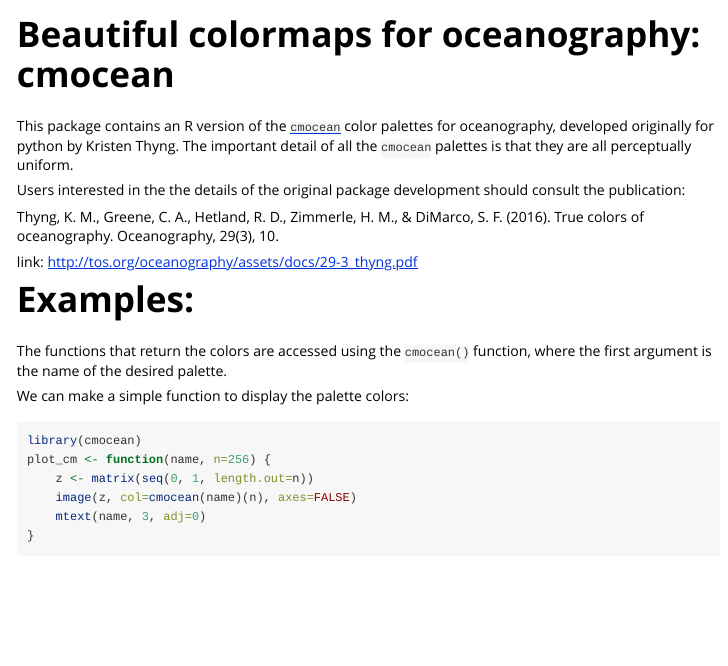
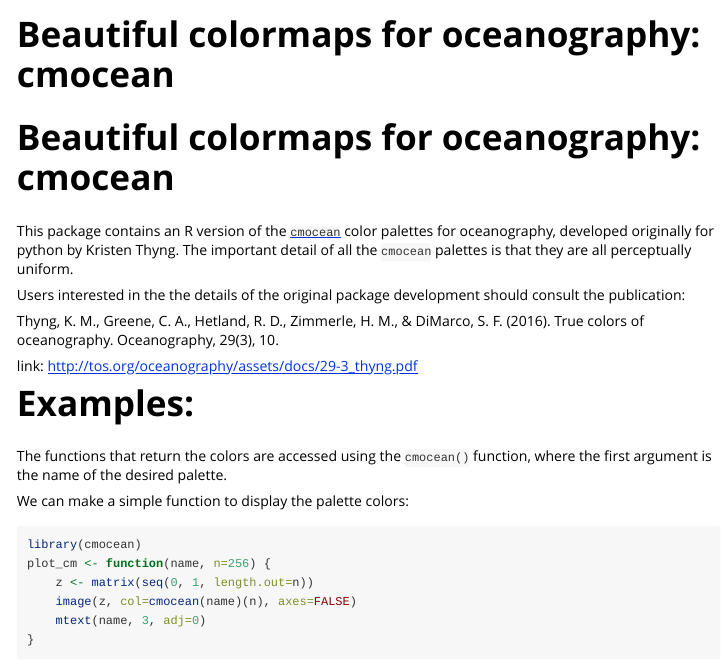
Before and after one commit to aitap/cmocean, an R Markdown document (vignettes/cmocean.Rmd): the page in a window 1100 px wide, from its top. Rendered offline with R 4.5, knitr and Pandoc, with nearby package versions; some code elsewhere in the file could not run offline.

Commit message:
vignette: add an H1 so the HTML would have a good <title>

```diff
--- a/vignettes/cmocean.Rmd
+++ b/vignettes/cmocean.Rmd
@@ -6,6 +6,9 @@ vignette: >
   %\VignetteIndexEntry{cmocean palettes}
   %\VignetteEncoding{UTF-8}
 ---
+
+Beautiful colormaps for oceanography: cmocean
+=============================================
 
 This package contains an R version of the [`cmocean`](https://matplotlib.org/cmocean/) color palettes for oceanography, developed originally for python by Kristen Thyng. The important detail of all the `cmocean` palettes is that they are all perceptually uniform.
 
```
